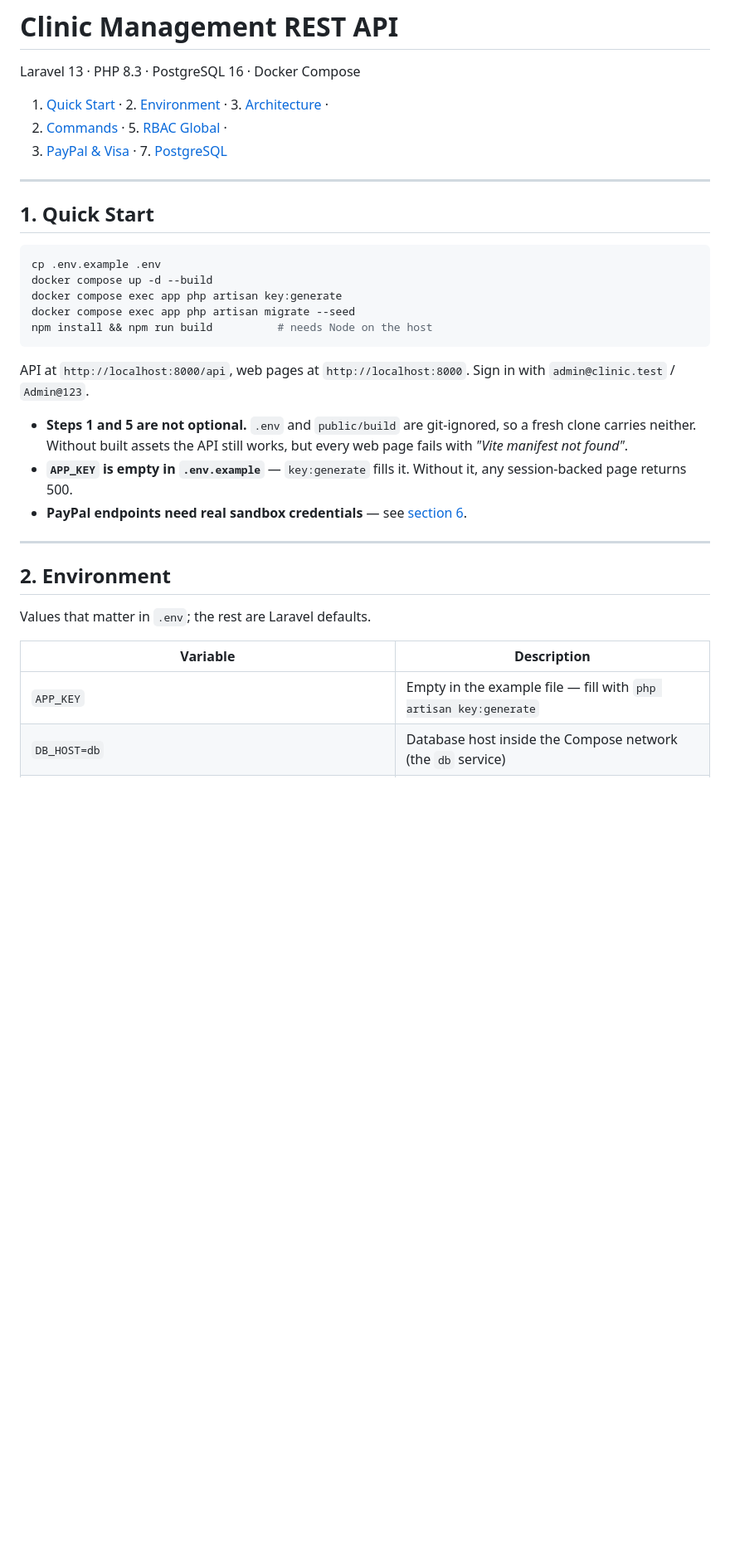
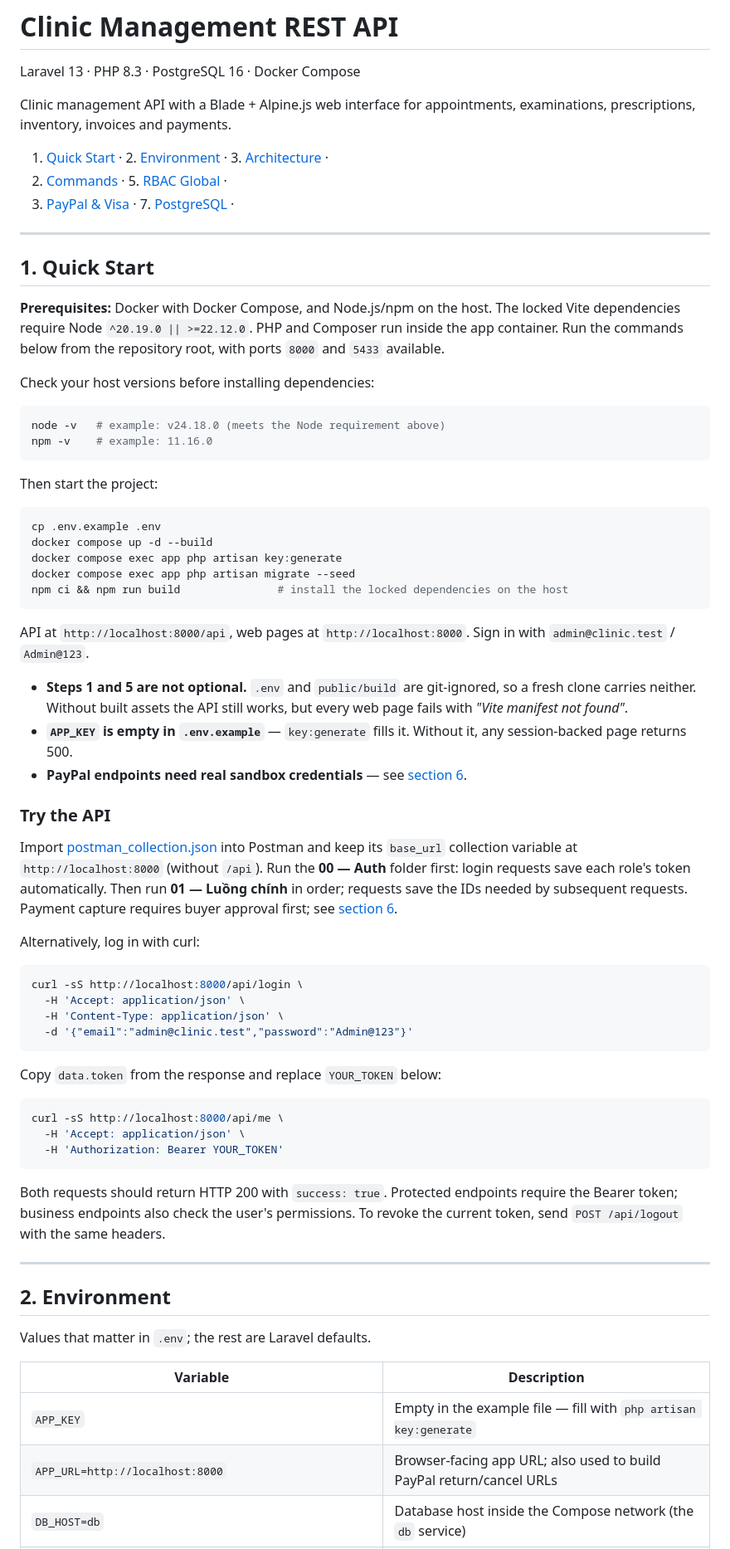
Before and after one commit to vuong08tb/clinic-manage, a Markdown page: README.md, the part around one of its changes. Shown at 83% size. Rendered like a GitHub page; blank space fills up the shorter version.

````diff
--- a/README.md
+++ b/README.md
@@ -2,20 +2,37 @@
 
 Laravel 13 · PHP 8.3 · PostgreSQL 16 · Docker Compose
 
+Clinic management API with a Blade + Alpine.js web interface for appointments,
+examinations, prescriptions, inventory, invoices and payments.
+
 1. [Quick Start](#1-quick-start) · 2. [Environment](#2-environment) · 3. [Architecture](#3-architecture) ·
 4. [Commands](#4-commands) · 5. [RBAC Global](#5-rbac-global) ·
-6. [PayPal & Visa](#6-paypal--visa) · 7. [PostgreSQL](#7-postgresql)
+6. [PayPal & Visa](#6-paypal--visa) · 7. [PostgreSQL](#7-postgresql) ·
 
 ---
 
 ## 1. Quick Start
+
+**Prerequisites:** Docker with Docker Compose, and Node.js/npm on the host. The locked
+Vite dependencies require Node `^20.19.0 || >=22.12.0`. PHP and Composer run inside the app
+container. Run the commands below from the repository root, with ports `8000` and `5433`
+available.
+
+Check your host versions before installing dependencies:
+
+```bash
+node -v   # example: v24.18.0 (meets the Node requirement above)
+npm -v    # example: 11.16.0
+```
+
+Then start the project:
 
 ```bash
 cp .env.example .env
 docker compose up -d --build
 docker compose exec app php artisan key:generate
 docker compose exec app php artisan migrate --seed
-npm install && npm run build          # needs Node on the host
+npm ci && npm run build               # install the locked dependencies on the host
 ```
 
 API at `http://localhost:8000/api`, web pages at `http://localhost:8000`.
@@ -28,6 +45,35 @@ Sign in with `admin@clinic.test` / `Admin@123`.
   session-backed page returns 500.
 - **PayPal endpoints need real sandbox credentials** — see [section 6](#6-paypal--visa).
 
+### Try the API
+
+Import [postman_collection.json](postman_collection.json) into Postman and keep its
+`base_url` collection variable at `http://localhost:8000` (without `/api`). Run the
+**00 — Auth** folder first: login requests save each role's token automatically. Then run
+**01 — Luồng chính** in order; requests save the IDs needed by subsequent requests.
+Payment capture requires buyer approval first; see [section 6](#6-paypal--visa).
+
+Alternatively, log in with curl:
+
+```bash
+curl -sS http://localhost:8000/api/login \
+  -H 'Accept: application/json' \
+  -H 'Content-Type: application/json' \
+  -d '{"email":"admin@clinic.test","password":"Admin@123"}'
+```
+
+Copy `data.token` from the response and replace `YOUR_TOKEN` below:
+
+```bash
+curl -sS http://localhost:8000/api/me \
+  -H 'Accept: application/json' \
+  -H 'Authorization: Bearer YOUR_TOKEN'
+```
+
+Both requests should return HTTP 200 with `success: true`. Protected endpoints require
+the Bearer token; business endpoints also check the user's permissions. To revoke the
+current token, send `POST /api/logout` with the same headers.
+
 ---
 
 ## 2. Environment
@@ -37,6 +83,7 @@ Values that matter in `.env`; the rest are Laravel defaults.
 | Variable | Description |
 | -------- | ----------- |
 | `APP_KEY` | Empty in the example file — fill with `php artisan key:generate` |
+| `APP_URL=http://localhost:8000` | Browser-facing app URL; also used to build PayPal return/cancel URLs |
 | `DB_HOST=db` | Database host inside the Compose network (the `db` service) |
 | `DB_DATABASE=clinic_app` / `DB_USERNAME=clinic` / `DB_PASSWORD=secret` | Must match the `db` service in `docker-compose.yml` |
 | `EXAMINATION_FEE=100000` | Examination fee in VND, added to every invoice subtotal |
````
Also changed, not shown: other parts of README.md (+45 -14 lines).
